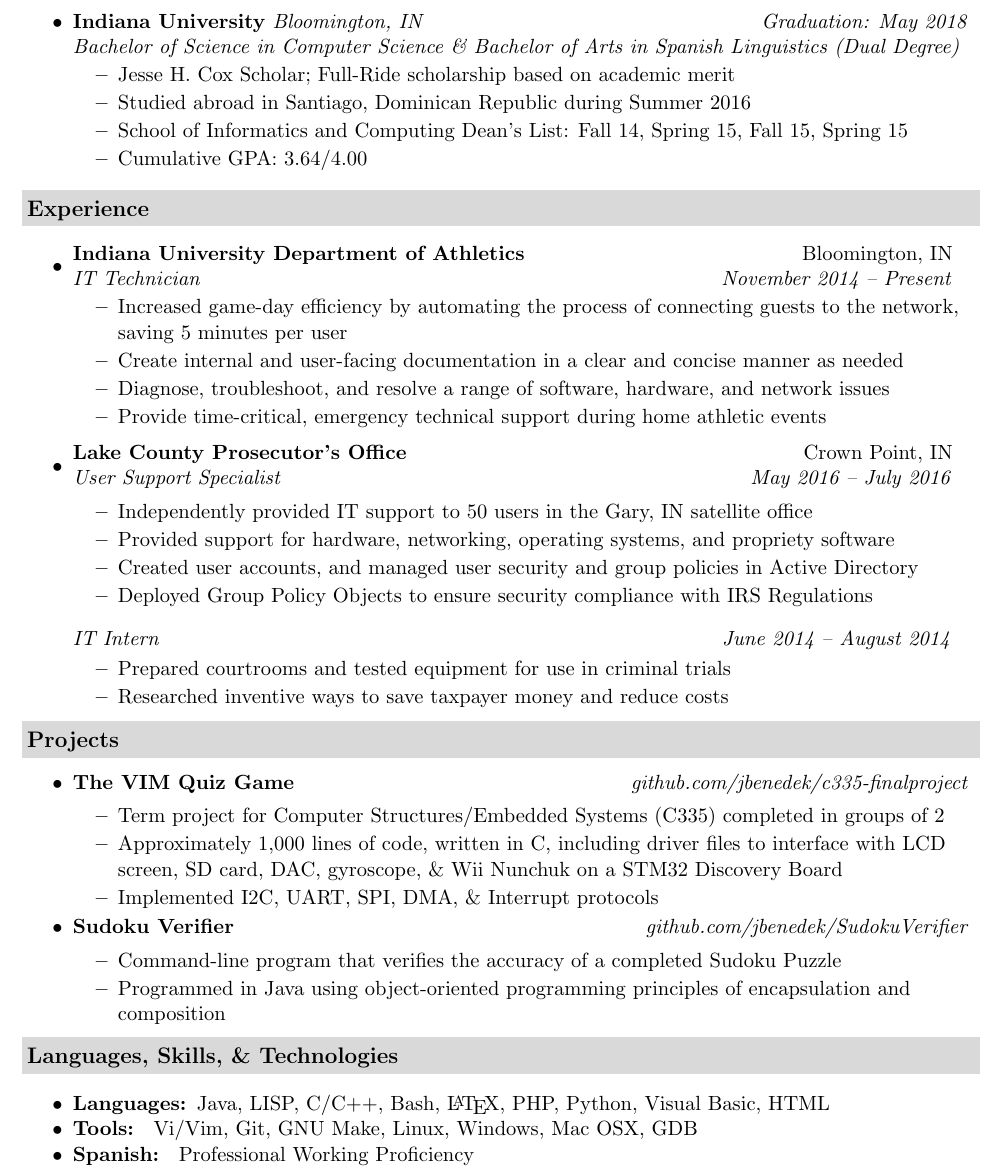
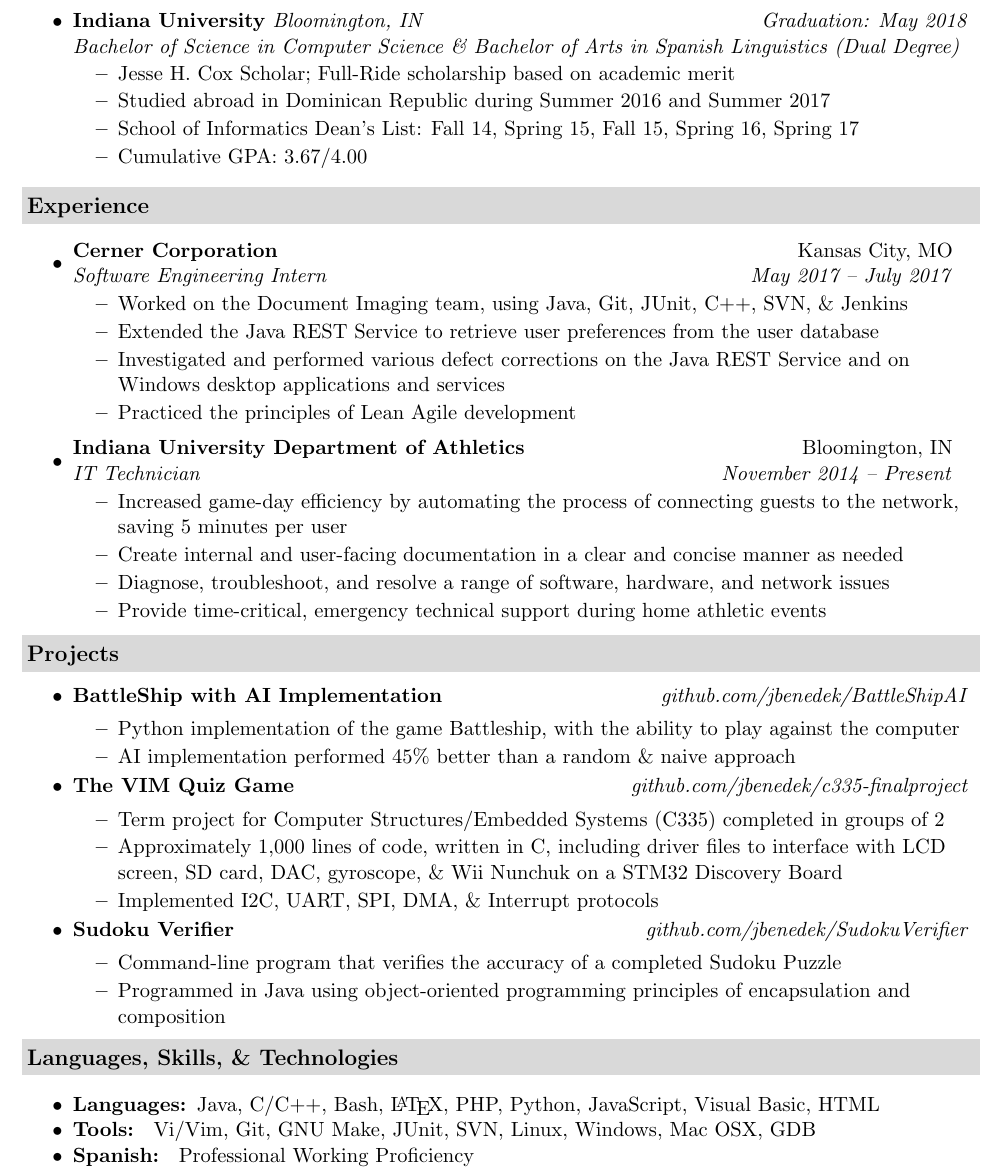
Before and after one commit to jbenedek/Resume, a LaTeX CV (Benedek_Jeremy_Resume.tex): part of the page, cut so that both start at the same text. Compiled offline with pdfLaTeX.

Commit message:
Fall Updates

```diff
--- a/Benedek_Jeremy_Resume.tex
+++ b/Benedek_Jeremy_Resume.tex
@@ -35,9 +35,10 @@
 	  \resitem{Jesse H. Cox Scholar; Full-Ride scholarship based on academic merit}
 	  %	  \resitem{Recipient: Cox Exploratory Scholarship; Full-Ride scholarship based on academic merit}
 	  %	  \resitem{Direct-Admit Scholar: School of Informatics and Computing}
-	  \resitem{Studied abroad in Santiago, Dominican Republic during Summer 2016}
-	  \resitem{School of Informatics and Computing Dean’s List: Fall 14, Spring 15, Fall 15, Spring 15}
-	  \resitem{Cumulative GPA: 3.64/4.00}
+	  %       \resitem{Studied abroad in Santiago, Dominican Republic during Summer 2016}
+          \resitem{Studied abroad in Dominican Republic during Summer 2016 and Summer 2017}
+	  \resitem{School of Informatics Dean’s List: Fall 14, Spring 15, Fall 15, Spring 16, Spring 17}
+	  \resitem{Cumulative GPA: 3.67/4.00}
       \end{itemize}
     }
 \end{itemize}
@@ -45,16 +46,32 @@
 %-----EXPERIENCE--------------------------------------------
 \resheading{Experience}
 \begin{itemize}
-  \item
+
+    \item
+    \ressubheading{Cerner Corporation}{Kansas City, MO}
+    {Software Engineering Intern}{May 2017 -- July 2017}
+    {\normalsize
+      \begin{itemize}
+          \resitem{Worked on the Document Imaging team, using Java, Git, JUnit, C++, SVN, \& Jenkins}
+              \resitem{Extended the Java REST Service to retrieve user preferences from the user database}
+              \resitem{Investigated and performed various defect corrections on the Java REST Service and on Windows desktop applications and services}
+              \resitem{Practiced the principles of Lean Agile development}
+
+      \end{itemize}
+    }
+
+
+    \item
     \ressubheading{Indiana University Department of Athletics}{Bloomington, IN}
     {IT Technician}{November 2014 -- Present}
     {\normalsize
       \begin{itemize}
 	  \resitem{Increased game-day efficiency by automating the process of connecting guests to the network, saving 5 minutes per user}
-	  \resitem{Create internal and user-facing documentation in a clear and concise manner as needed}
+	   \resitem{Create internal and user-facing documentation in a clear and concise manner as needed}
 	  \resitem{Diagnose, troubleshoot, and resolve a range of software, hardware, and network issues}
 	  \resitem{Provide time-critical, emergency technical support during home athletic events}
-	  %	  \resitem{Provides Tier 1 support to athletics department staff/coaches and student-athletes}
+          % \resitem{Create an ASP.NET web application for use by department staff \& student-athletes (Currently in progress) }
+          %	  \resitem{Provides Tier 1 support to athletics department staff/coaches and student-athletes}
 	  %  \resitem{Received training on data and network security (PCI Data Security Standard)}	  \resitem{Automated via scripting the process for connecting members of the media to the network, saving 5 minutes per user}
       \end{itemize}
     }
@@ -68,7 +85,8 @@
 	  \resitem{Lead a technology testing committee to report on student-facing technologies to University IT personnel}
       \end{itemize}
     } \end{comment}
-  \item
+    \begin{comment}
+    \item
     \ressubheading{Lake County Prosecutor's Office}{Crown Point, IN}
     {User Support Specialist}{May 2016 -- July 2016}
     {\normalsize
@@ -105,6 +123,14 @@
 %------Projects---------------------------------------------
 \resheading{Projects}
 \begin{myitemize}
+
+    \item \textbf{BattleShip with AI Implementation}  \hfill \textit{github.com/jbenedek/BattleShipAI}
+    {\normalsize
+      \begin{itemize}
+          \resitem{Python implementation of the game Battleship, with the ability to play against the computer}
+          \resitem{AI implementation performed 45\% better than a random \& naive approach}
+      \end{itemize}
+    }
     \item \textbf{The VIM Quiz Game}  \hfill  \textit{github.com/jbenedek/c335-finalproject}
     { \normalsize
       \begin{itemize}
@@ -127,8 +154,8 @@
 
 \begin{myitemize}
 
-  \item \textbf{Languages: }{\normalsize Java, LISP, C/C++, Bash, \LaTeX, PHP, Python, Visual Basic, HTML}
-  \item \textbf{Tools: } {\normalsize Vi/Vim, Git, GNU Make, Linux, Windows, Mac OSX, GDB}
+  \item \textbf{Languages: }{\normalsize Java, C/C++, Bash, \LaTeX, PHP, Python, JavaScript, Visual Basic, HTML}
+  \item \textbf{Tools: } {\normalsize Vi/Vim, Git, GNU Make, JUnit, SVN, Linux, Windows, Mac OSX, GDB}
   \item \textbf{Spanish: } {\normalsize Professional Working Proficiency}
 
     \begin{comment}
```
Also changed, not shown: Benedek_Jeremy_Resume.pdf, Benedek_Jeremy_Resume.tex (5 more changed lines).
